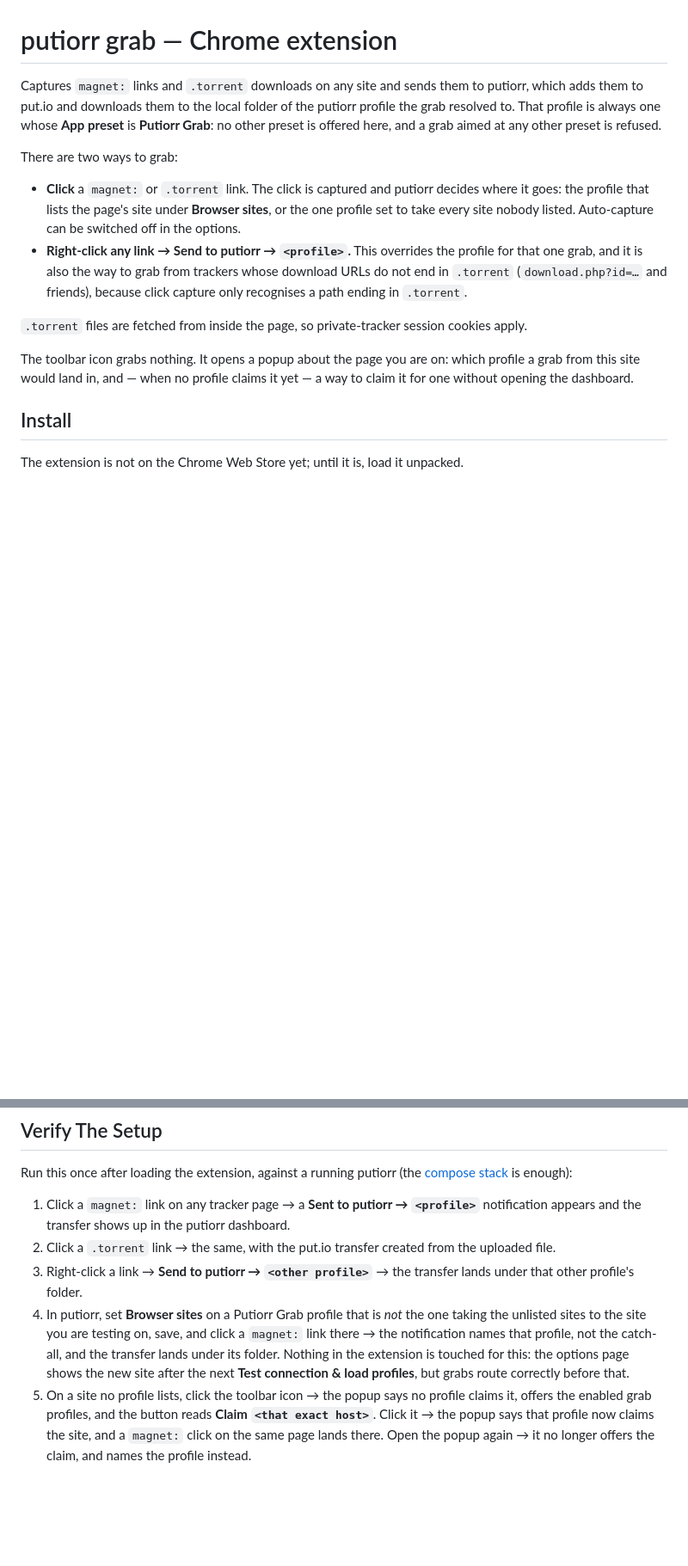
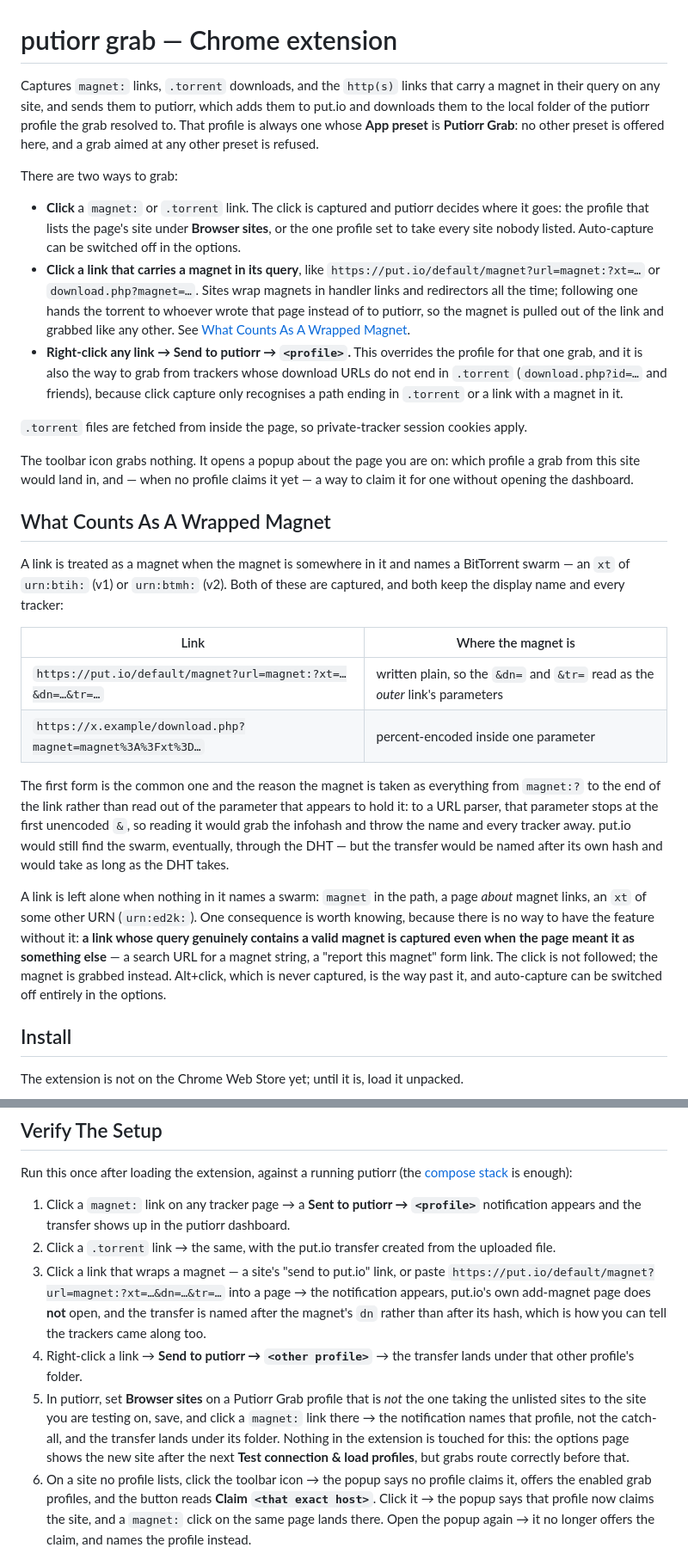
Before and after one commit to ptheofan/putiorr, a Markdown page: extension/README.md, 2 parts joined by grey strips. Shown at 86% size. GitHub-like rendering; blank space fills up the shorter version.

Commit message:
Document wrapped-magnet capture, including what it over-captures
The READMEs describe what gets captured, and this widens it. The new
section says why the magnet is taken as a substring rather than read out
of the parameter that appears to hold it, and names the cost of the
feature plainly: a link whose query holds a valid magnet is grabbed
whatever the page meant by it, with Alt+click and the auto-capture
toggle as the ways past.

Co-Authored-By: Claude Opus 5 <noreply@anthropic.com>

```diff
--- a/extension/README.md
+++ b/extension/README.md
@@ -1,6 +1,7 @@
 # putiorr grab — Chrome extension
 
-Captures `magnet:` links and `.torrent` downloads on any site and sends them to
+Captures `magnet:` links, `.torrent` downloads, and the `http(s)` links that
+carry a magnet in their query on any site, and sends them to
 putiorr, which adds them to put.io and downloads them to the local folder of the
 putiorr profile the grab resolved to. That profile is always one whose **App
 preset** is **Putiorr Grab**: no other preset is offered here, and a grab aimed
@@ -12,10 +13,17 @@ There are two ways to grab:
   decides where it goes: the profile that lists the page's site under **Browser
   sites**, or the one profile set to take every site nobody listed.
   Auto-capture can be switched off in the options.
+- **Click a link that carries a magnet in its query**, like
+  `https://put.io/default/magnet?url=magnet:?xt=…` or `download.php?magnet=…`.
+  Sites wrap magnets in handler links and redirectors all the time; following
+  one hands the torrent to whoever wrote that page instead of to putiorr, so
+  the magnet is pulled out of the link and grabbed like any other. See
+  [What Counts As A Wrapped Magnet](#what-counts-as-a-wrapped-magnet).
 - **Right-click any link → Send to putiorr → `<profile>`.** This overrides
   the profile for that one grab, and it is also the way to grab from trackers
   whose download URLs do not end in `.torrent` (`download.php?id=…` and
-  friends), because click capture only recognises a path ending in `.torrent`.
+  friends), because click capture only recognises a path ending in `.torrent`
+  or a link with a magnet in it.
 
 `.torrent` files are fetched from inside the page, so private-tracker session
 cookies apply.
@@ -23,6 +31,34 @@ cookies apply.
 The toolbar icon grabs nothing. It opens a popup about the page you are on:
 which profile a grab from this site would land in, and — when no profile claims
 it yet — a way to claim it for one without opening the dashboard.
+
+## What Counts As A Wrapped Magnet
+
+A link is treated as a magnet when the magnet is somewhere in it and names a
+BitTorrent swarm — an `xt` of `urn:btih:` (v1) or `urn:btmh:` (v2). Both of
+these are captured, and both keep the display name and every tracker:
+
+| Link | Where the magnet is |
+| --- | --- |
+| `https://put.io/default/magnet?url=magnet:?xt=…&dn=…&tr=…` | written plain, so the `&dn=` and `&tr=` read as the *outer* link's parameters |
+| `https://x.example/download.php?magnet=magnet%3A%3Fxt%3D…` | percent-encoded inside one parameter |
+
+The first form is the common one and the reason the magnet is taken as
+everything from `magnet:?` to the end of the link rather than read out of the
+parameter that appears to hold it: to a URL parser, that parameter stops at the
+first unencoded `&`, so reading it would grab the infohash and throw the name
+and every tracker away. put.io would still find the swarm, eventually, through
+the DHT — but the transfer would be named after its own hash and would take as
+long as the DHT takes.
+
+A link is left alone when nothing in it names a swarm: `magnet` in the path, a
+page *about* magnet links, an `xt` of some other URN (`urn:ed2k:`). One
+consequence is worth knowing, because there is no way to have the feature
+without it: **a link whose query genuinely contains a valid magnet is captured
+even when the page meant it as something else** — a search URL for a magnet
+string, a "report this magnet" form link. The click is not followed; the magnet
+is grabbed instead. Alt+click, which is never captured, is the way past it, and
+auto-capture can be switched off entirely in the options.
 
 ## Install
 
@@ -267,15 +303,20 @@ Run this once after loading the extension, against a running putiorr (the
    dashboard.
 2. Click a `.torrent` link → the same, with the put.io transfer created from
    the uploaded file.
-3. Right-click a link → **Send to putiorr → `<other profile>`** → the
+3. Click a link that wraps a magnet — a site's "send to put.io" link, or paste
+   `https://put.io/default/magnet?url=magnet:?xt=…&dn=…&tr=…` into a page → the
+   notification appears, put.io's own add-magnet page does **not** open, and the
+   transfer is named after the magnet's `dn` rather than after its hash, which
+   is how you can tell the trackers came along too.
+4. Right-click a link → **Send to putiorr → `<other profile>`** → the
    transfer lands under that other profile's folder.
-4. In putiorr, set **Browser sites** on a Putiorr Grab profile that is *not* the
+5. In putiorr, set **Browser sites** on a Putiorr Grab profile that is *not* the
    one taking the unlisted sites to the site you are testing on, save, and click
    a `magnet:` link there → the notification names that profile, not the
    catch-all, and the transfer lands under its folder. Nothing in the extension
    is touched for this: the options page shows the new site after the next
    **Test connection & load profiles**, but grabs route correctly before that.
-5. On a site no profile lists, click the toolbar icon → the popup says no
+6. On a site no profile lists, click the toolbar icon → the popup says no
    profile claims it, offers the enabled grab profiles, and the button reads
    **Claim `<that exact host>`**. Click it → the popup says that profile now
    claims the site, and a `magnet:` click on the same page lands there. Open the
```
Also changed, not shown: other parts of extension/README.md (+9 -2 lines), README.md (+3 -1 lines).
